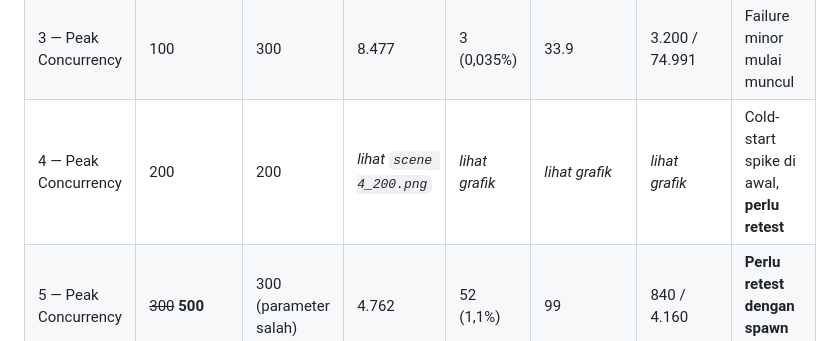
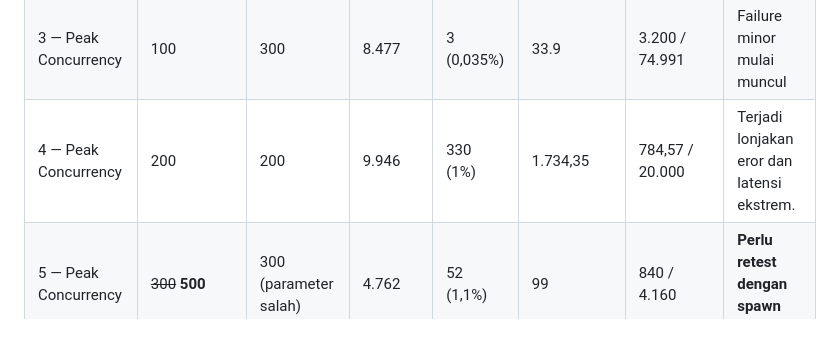
Before and after one commit to knownasrayy/FP-TKA-KEL5, a Markdown page: README.md, the part around the change. Drawn GitHub-style.

Commit message:
update readme
Updated performance metrics for peak concurrency tests in the README.

```diff
--- a/README.md
+++ b/README.md
@@ -145,7 +145,7 @@ Pengujian dilakukan dari laptop yang terhubung pada jaringan yang berbeda dari s
 | 1 — Maksimum RPS | 1 | 110 | 10.401 | 110 (1,06%) | 40.4 | 130 / 2.466 | Failure pertama muncul |
 | 2 — Peak Concurrency | 50 | 250 | 10.891 | 0 (0%) | 28.1 | 1.200 / 21.277 | 0% failure, tapi latensi sudah sangat tinggi |
 | 3 — Peak Concurrency | 100 | 300 | 8.477 | 3 (0,035%) | 33.9 | 3.200 / 74.991 | Failure minor mulai muncul |
-| 4 — Peak Concurrency | 200 | 200 | _lihat `scene 4_200.png`_ | _lihat grafik_ | _lihat grafik_ | _lihat grafik_ | Cold-start spike di awal, **perlu retest** |
+| 4 — Peak Concurrency | 200 | 200 | 9.946| 330 (1%) | 1.734,35 | 784,57 / 20.000 | Terjadi lonjakan eror dan latensi ekstrem. |
 | 5 — Peak Concurrency | ~~300~~ **500** | 300 (parameter salah) | 4.762 | 52 (1,1%) | 99 | 840 / 4.160 | **Perlu retest dengan spawn rate 500** |
 
 > **Rata-rata RPS tertinggi dengan failure 0% (Skenario 1): 34,8 RPS**, tercapai pada 100 concurrent user. Berdasarkan skala penilaian soal (200 RPS = 30 poin), ini setara kurang lebih (34,8/200) × 30 ≈ 5,2 poin — masih jauh dari optimal, sehingga sangat disarankan melakukan tuning (jumlah worker Gunicorn, index MongoDB pada `orders`, connection pool) sebelum laporan final disusun.
```
